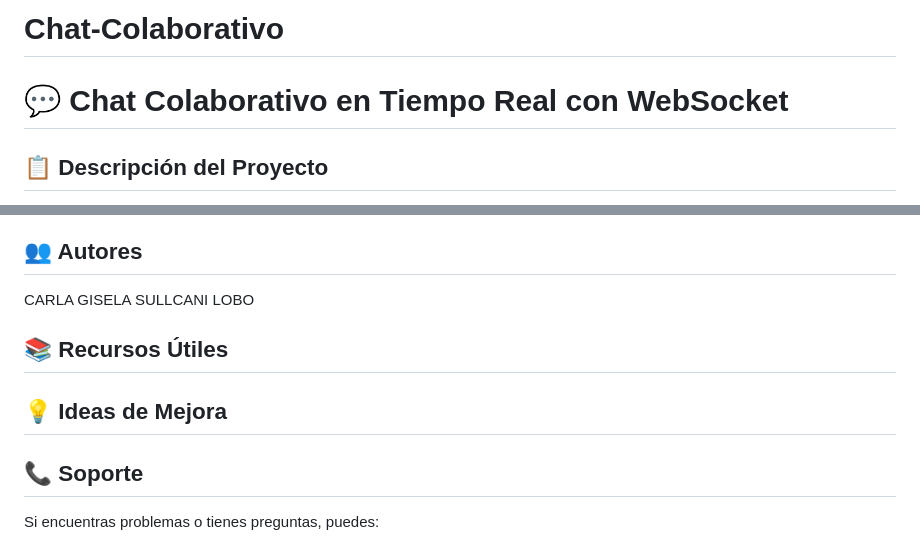
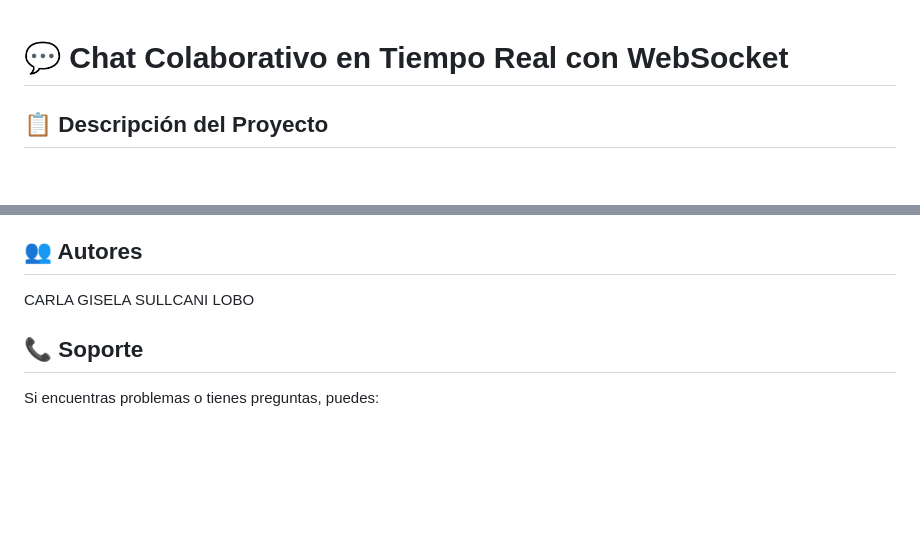
Before and after one commit to giiiis24/Chat-Colaborativo, a Markdown page: README.md, 2 parts joined by grey strips. Drawn GitHub-style; blank space fills up the shorter version.

Commit message:
Remove unused sections from README
Removed sections for useful resources and improvement ideas.

```diff
--- a/README.md
+++ b/README.md
@@ -1,5 +1,3 @@
-
-# Chat-Colaborativo
 
 # 💬 Chat Colaborativo en Tiempo Real con WebSocket
 
@@ -188,15 +186,6 @@ Este proyecto está bajo la licencia **MIT**. Eres libre de usarlo, modificarlo
 ## 👥 Autores
 CARLA GISELA SULLCANI LOBO
 
-
-## 📚 Recursos Útiles
-
-
-
-## 💡 Ideas de Mejora
-
-
-
 ## 📞 Soporte
 
 Si encuentras problemas o tienes preguntas, puedes:
```
